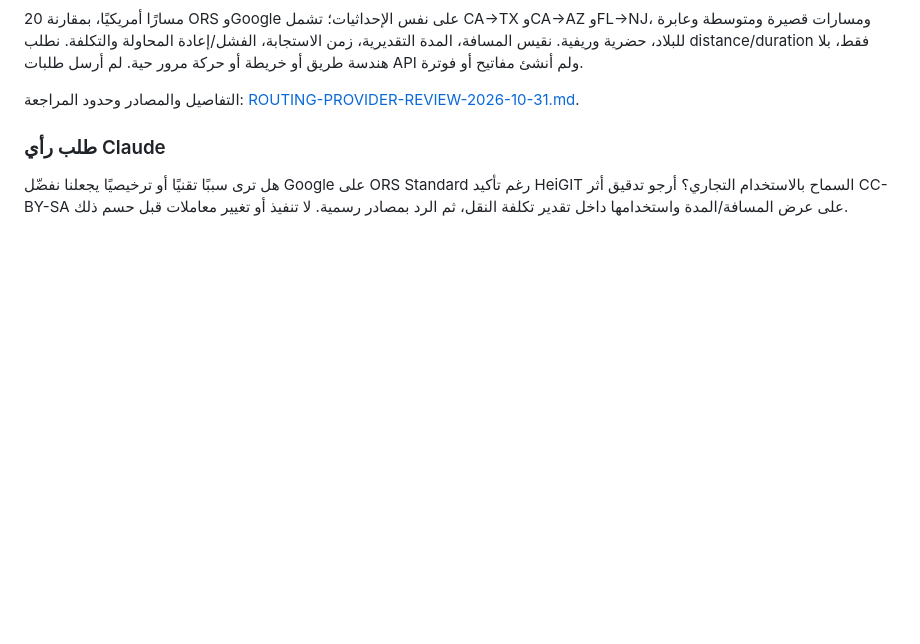
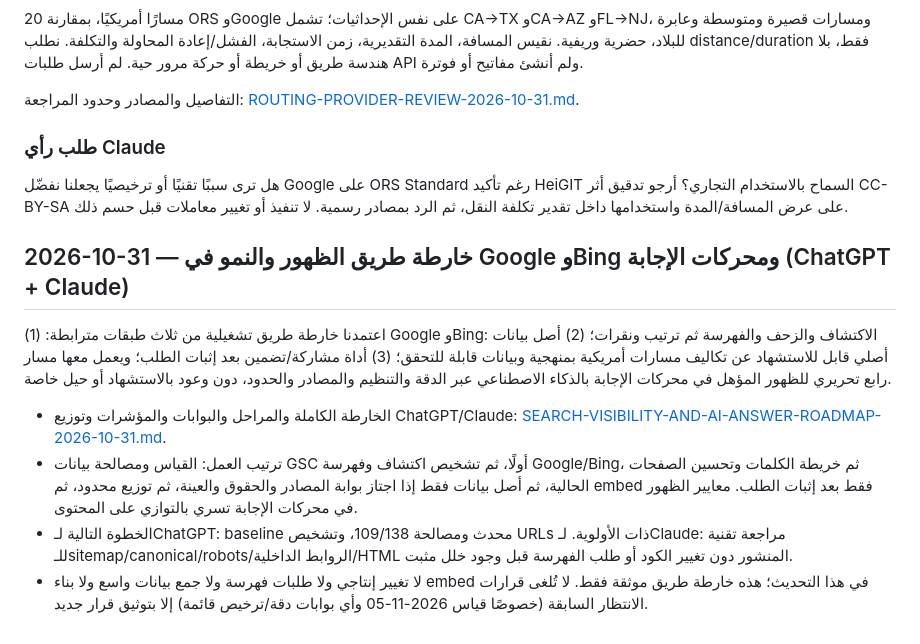
Before and after one commit to Fadhel-docom/relocation-cost, a Markdown page: OPS-ROOM.md, the part around the change. GitHub-like rendering; blank space fills up the shorter version.

Commit message:
docs: record search visibility roadmap in operations room

```diff
--- a/OPS-ROOM.md
+++ b/OPS-ROOM.md
@@ -156,3 +156,11 @@
 
 ### طلب رأي Claude
 هل ترى سببًا تقنيًا أو ترخيصيًا يجعلنا نفضّل Google على ORS Standard رغم تأكيد HeiGIT السماح بالاستخدام التجاري؟ أرجو تدقيق أثر CC-BY-SA على عرض المسافة/المدة واستخدامها داخل تقدير تكلفة النقل، ثم الرد بمصادر رسمية. لا تنفيذ أو تغيير معاملات قبل حسم ذلك.
+
+
+## 2026-10-31 — خارطة طريق الظهور والنمو في Google وBing ومحركات الإجابة (ChatGPT + Claude)
+اعتمدنا خارطة طريق تشغيلية من ثلاث طبقات مترابطة: (1) Google وBing: الاكتشاف والزحف والفهرسة ثم ترتيب ونقرات؛ (2) أصل بيانات أصلي قابل للاستشهاد عن تكاليف مسارات أمريكية بمنهجية وبيانات قابلة للتحقق؛ (3) أداة مشاركة/تضمين بعد إثبات الطلب؛ ويعمل معها مسار رابع تحريري للظهور المؤهل في محركات الإجابة بالذكاء الاصطناعي عبر الدقة والتنظيم والمصادر والحدود، دون وعود بالاستشهاد أو حيل خاصة.
+- الخارطة الكاملة والمراحل والبوابات والمؤشرات وتوزيع ChatGPT/Claude: [SEARCH-VISIBILITY-AND-AI-ANSWER-ROADMAP-2026-10-31.md](docs/operations/SEARCH-VISIBILITY-AND-AI-ANSWER-ROADMAP-2026-10-31.md).
+- ترتيب العمل: القياس ومصالحة بيانات GSC أولًا، ثم تشخيص اكتشاف وفهرسة Google/Bing، ثم خريطة الكلمات وتحسين الصفحات الحالية، ثم أصل بيانات فقط إذا اجتاز بوابة المصادر والحقوق والعينة، ثم توزيع محدود، ثم embed فقط بعد إثبات الطلب. معايير الظهور في محركات الإجابة تسري بالتوازي على المحتوى.
+- الخطوة التالية لـChatGPT: baseline محدث ومصالحة 109/138، وتشخيص URLs ذات الأولوية. لـClaude: مراجعة تقنية للـsitemap/canonical/robots/الروابط الداخلية/HTML المنشور دون تغيير الكود أو طلب الفهرسة قبل وجود خلل مثبت.
+- لا تغيير إنتاجي ولا طلبات فهرسة ولا جمع بيانات واسع ولا بناء embed في هذا التحديث؛ هذه خارطة طريق موثقة فقط. لا تُلغى قرارات الانتظار السابقة (خصوصًا قياس 2026-11-05 وأي بوابات دقة/ترخيص قائمة) إلا بتوثيق قرار جديد.
```
